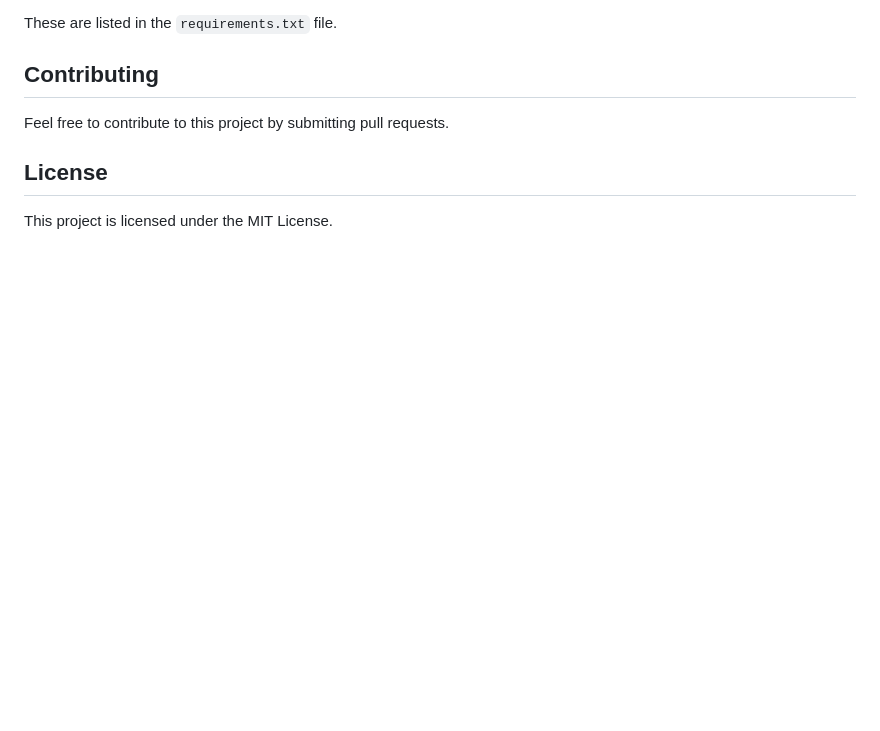
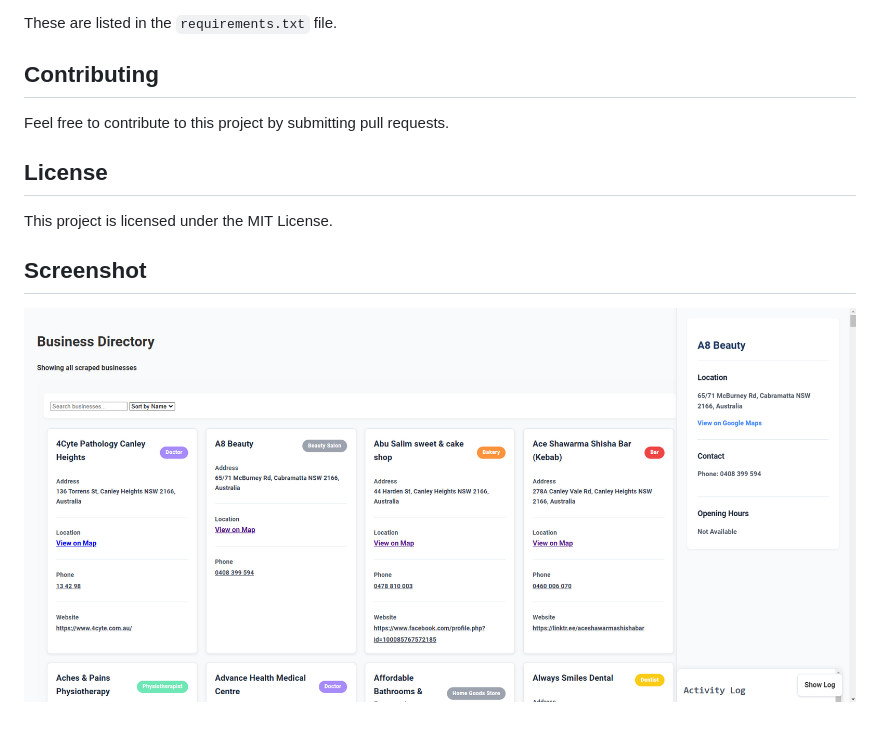
Before and after one commit to Robbierayrob/business-scraper, a Markdown page: README.md, the part around the change. Drawn GitHub-style; blank space fills up the shorter version.

Commit message:
docs: Add screenshot to README

```diff
--- a/README.md
+++ b/README.md
@@ -131,3 +131,7 @@ Feel free to contribute to this project by submitting pull requests.
 ## License
 
 This project is licensed under the MIT License.
+
+## Screenshot
+
+![Dashboard Screenshot](screenshot_01.PNG)
```
